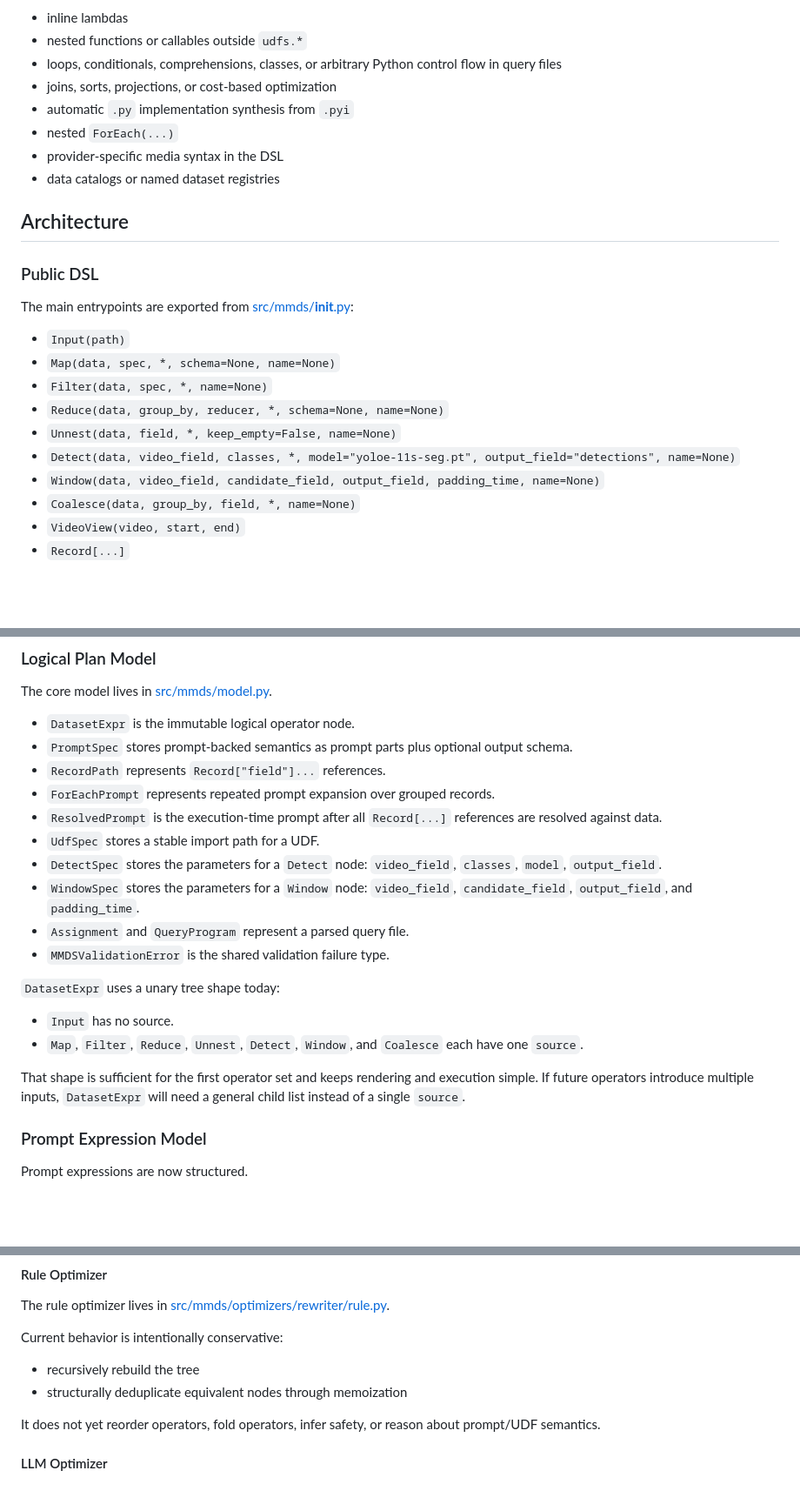
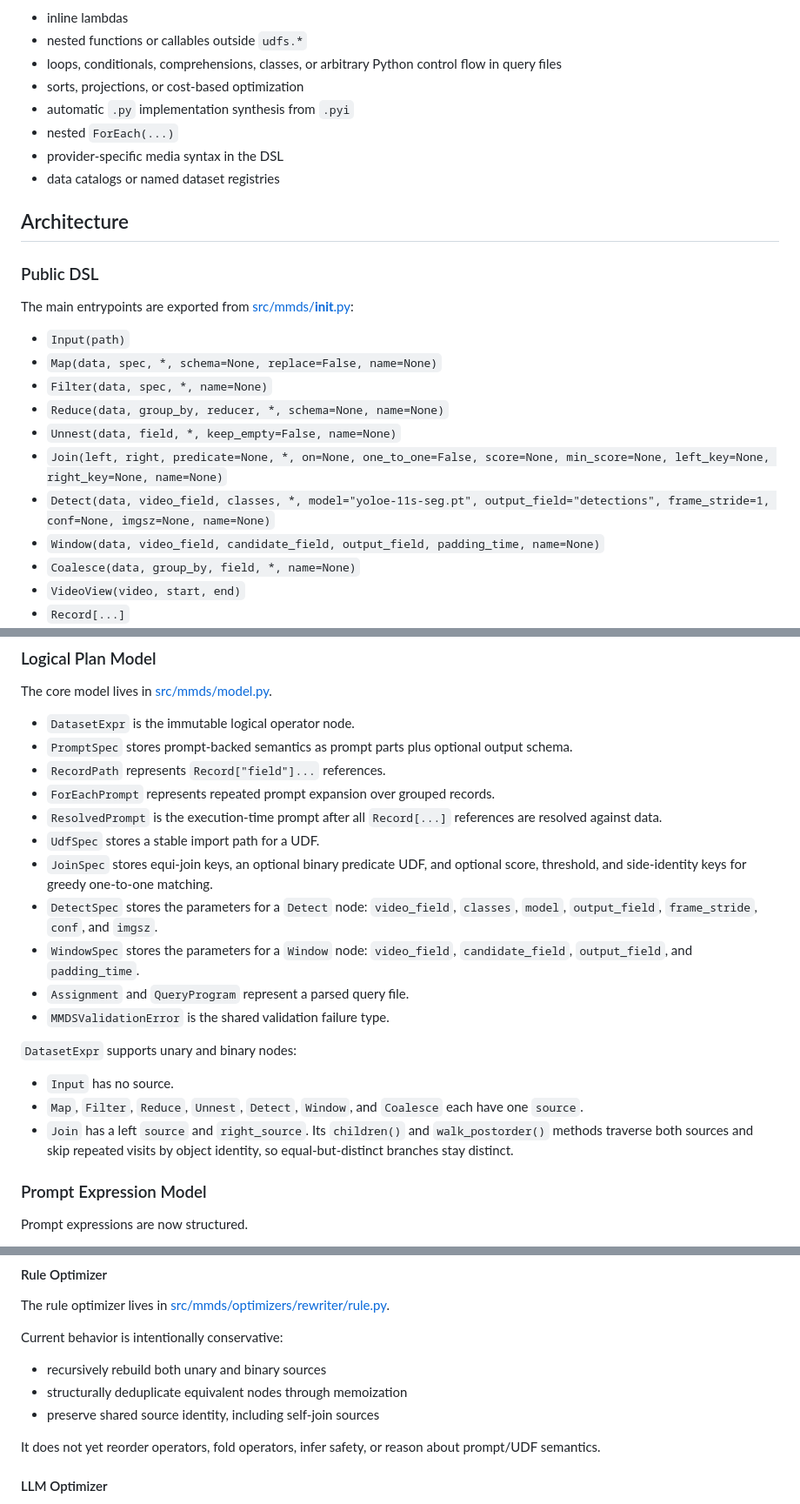
Before and after one commit to chanwutk/mmds, a Markdown page: DESIGN.md, 3 parts joined by grey strips. Shown at 87% size. Drawn GitHub-style; blank space fills up the shorter version.

```diff
--- a/DESIGN.md
+++ b/DESIGN.md
@@ -64,7 +64,7 @@ The current implementation intentionally does not support:
 - inline lambdas
 - nested functions or callables outside `udfs.*`
 - loops, conditionals, comprehensions, classes, or arbitrary Python control flow in query files
-- joins, sorts, projections, or cost-based optimization
+- sorts, projections, or cost-based optimization
 - automatic `.py` implementation synthesis from `.pyi`
 - nested `ForEach(...)`
 - provider-specific media syntax in the DSL
@@ -77,11 +77,12 @@ The current implementation intentionally does not support:
 The main entrypoints are exported from [src/mmds/__init__.py](/Users/chanwutk/Documents/mmds/src/mmds/__init__.py):
 
 - `Input(path)`
-- `Map(data, spec, *, schema=None, name=None)`
+- `Map(data, spec, *, schema=None, replace=False, name=None)`
 - `Filter(data, spec, *, name=None)`
 - `Reduce(data, group_by, reducer, *, schema=None, name=None)`
 - `Unnest(data, field, *, keep_empty=False, name=None)`
-- `Detect(data, video_field, classes, *, model="yoloe-11s-seg.pt", output_field="detections", name=None)`
+- `Join(left, right, predicate=None, *, on=None, one_to_one=False, score=None, min_score=None, left_key=None, right_key=None, name=None)`
+- `Detect(data, video_field, classes, *, model="yoloe-11s-seg.pt", output_field="detections", frame_stride=1, conf=None, imgsz=None, name=None)`
 - `Window(data, video_field, candidate_field, output_field, padding_time, name=None)`
 - `Coalesce(data, group_by, field, *, name=None)`
 - `VideoView(video, start, end)`
@@ -103,19 +104,24 @@ The core model lives in [src/mmds/model.py](/Users/chanwutk/Documents/mmds/src/m
 - `ForEachPrompt` represents repeated prompt expansion over grouped records.
 - `ResolvedPrompt` is the execution-time prompt after all `Record[...]` references are resolved against data.
 - `UdfSpec` stores a stable import path for a UDF.
-- `DetectSpec` stores the parameters for a `Detect` node: `video_field`, `classes`, `model`, `output_field`.
+- `JoinSpec` stores equi-join keys, an optional binary predicate UDF, and
+  optional score, threshold, and side-identity keys for greedy one-to-one
+  matching.
+- `DetectSpec` stores the parameters for a `Detect` node: `video_field`,
+  `classes`, `model`, `output_field`, `frame_stride`, `conf`, and `imgsz`.
 - `WindowSpec` stores the parameters for a `Window` node: `video_field`,
   `candidate_field`, `output_field`, and `padding_time`.
 - `Assignment` and `QueryProgram` represent a parsed query file.
 - `MMDSValidationError` is the shared validation failure type.
 
-`DatasetExpr` uses a unary tree shape today:
+`DatasetExpr` supports unary and binary nodes:
 
 - `Input` has no source.
 - `Map`, `Filter`, `Reduce`, `Unnest`, `Detect`, `Window`, and `Coalesce`
   each have one `source`.
-
-That shape is sufficient for the first operator set and keeps rendering and execution simple. If future operators introduce multiple inputs, `DatasetExpr` will need a general child list instead of a single `source`.
+- `Join` has a left `source` and `right_source`. Its `children()` and
+  `walk_postorder()` methods traverse both sources and skip repeated visits
+  by object identity, so equal-but-distinct branches stay distinct.
 
 ### Prompt Expression Model
 
@@ -365,8 +389,9 @@ The rule optimizer lives in [src/mmds/optimizers/rewriter/rule.py](/Users/chanwu
 
 Current behavior is intentionally conservative:
 
-- recursively rebuild the tree
+- recursively rebuild both unary and binary sources
 - structurally deduplicate equivalent nodes through memoization
+- preserve shared source identity, including self-join sources
 
 It does not yet reorder operators, fold operators, infer safety, or reason about prompt/UDF semantics.
 
```
Also changed, not shown: other parts of DESIGN.md (+28 -10 lines).
